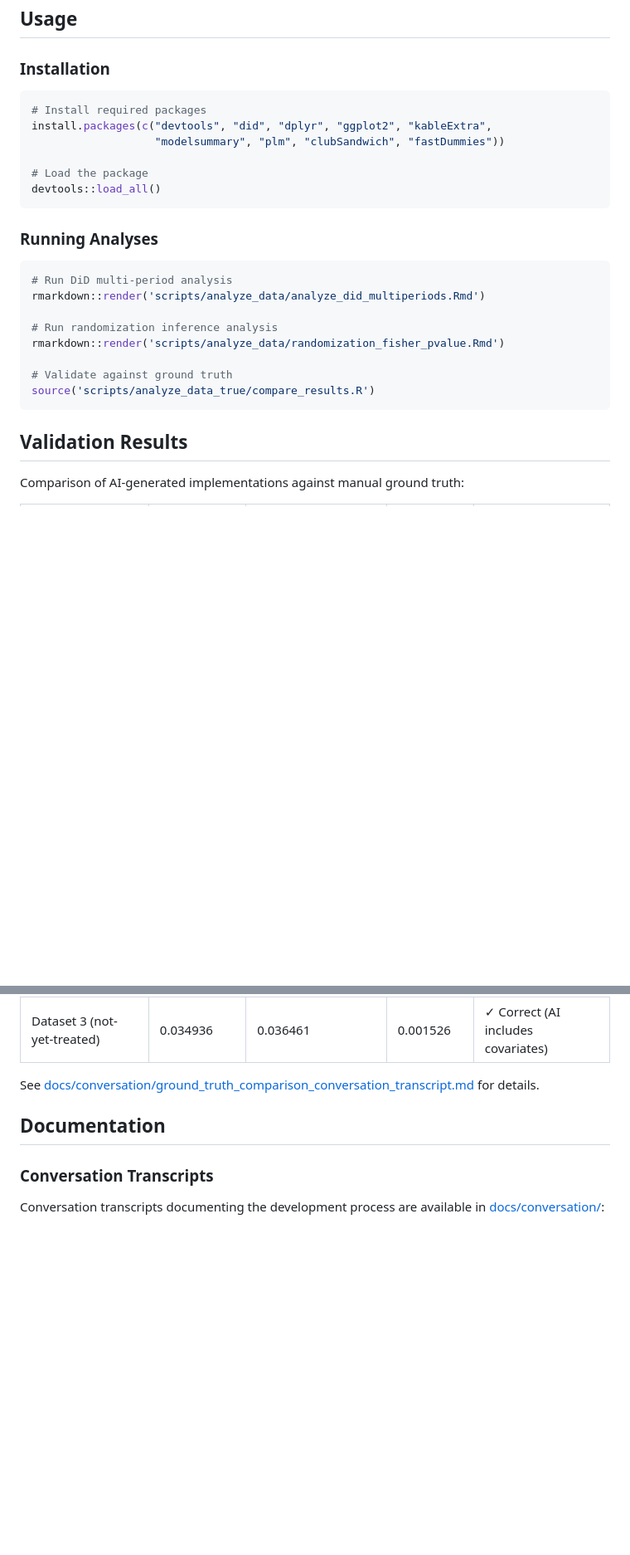
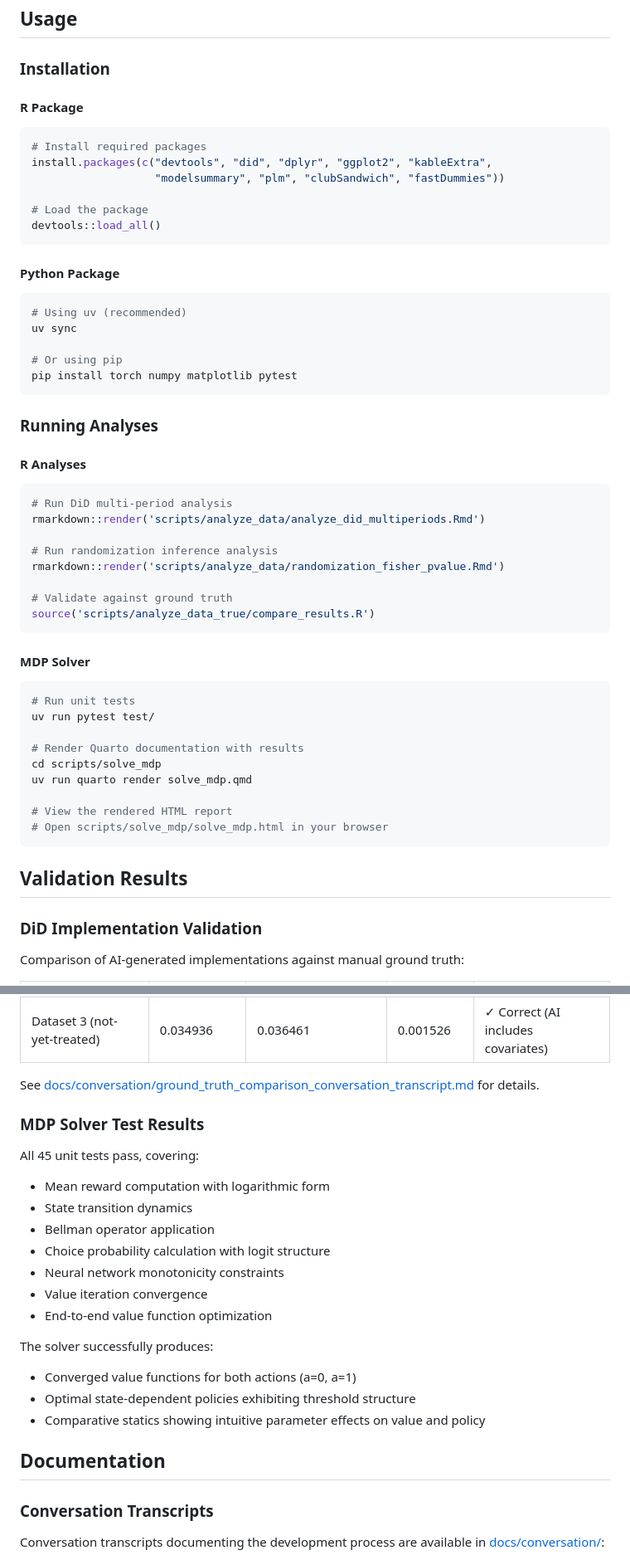
Before and after one commit to kohei-kawaguchi/TestAI, a Markdown page: README.md, 2 parts joined by grey strips. Shown at 83% size. Drawn GitHub-style; blank space fills up the shorter version.

````diff
--- a/README.md
+++ b/README.md
@@ -52,6 +80,7 @@ The project includes simulated datasets with:
 
 ### Installation
 
+#### R Package
 ```r
 # Install required packages
 install.packages(c("devtools", "did", "dplyr", "ggplot2", "kableExtra",
@@ -61,8 +90,18 @@ install.packages(c("devtools", "did", "dplyr", "ggplot2", "kableExtra",
 devtools::load_all()
 ```
 
+#### Python Package
+```bash
+# Using uv (recommended)
+uv sync
+
+# Or using pip
+pip install torch numpy matplotlib pytest
+```
+
 ### Running Analyses
 
+#### R Analyses
 ```r
 # Run DiD multi-period analysis
 rmarkdown::render('scripts/analyze_data/analyze_did_multiperiods.Rmd')
@@ -74,7 +113,22 @@ rmarkdown::render('scripts/analyze_data/randomization_fisher_pvalue.Rmd')
 source('scripts/analyze_data_true/compare_results.R')
 ```
 
+#### MDP Solver
+```bash
+# Run unit tests
+uv run pytest test/
+
+# Render Quarto documentation with results
+cd scripts/solve_mdp
+uv run quarto render solve_mdp.qmd
+
+# View the rendered HTML report
+# Open scripts/solve_mdp/solve_mdp.html in your browser
+```
+
 ## Validation Results
+
+### DiD Implementation Validation
 
 Comparison of AI-generated implementations against manual ground truth:
 
@@ -85,6 +139,22 @@ Comparison of AI-generated implementations against manual ground truth:
 | Dataset 3 (not-yet-treated) | 0.034936 | 0.036461 | 0.001526 | ✓ Correct (AI includes covariates) |
 
 See [docs/conversation/ground_truth_comparison_conversation_transcript.md](docs/conversation/ground_truth_comparison_conversation_transcript.md) for details.
+
+### MDP Solver Test Results
+
+All 45 unit tests pass, covering:
+- Mean reward computation with logarithmic form
+- State transition dynamics
+- Bellman operator application
+- Choice probability calculation with logit structure
+- Neural network monotonicity constraints
+- Value iteration convergence
+- End-to-end value function optimization
+
+The solver successfully produces:
+- Converged value functions for both actions (a=0, a=1)
+- Optimal state-dependent policies exhibiting threshold structure
+- Comparative statics showing intuitive parameter effects on value and policy
 
 ## Documentation
 
````
Also changed, not shown: other parts of README.md (+35 -7 lines).
